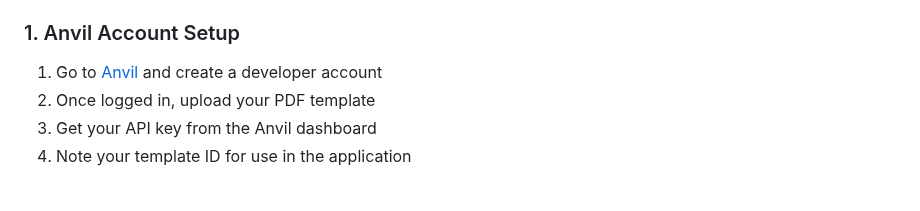
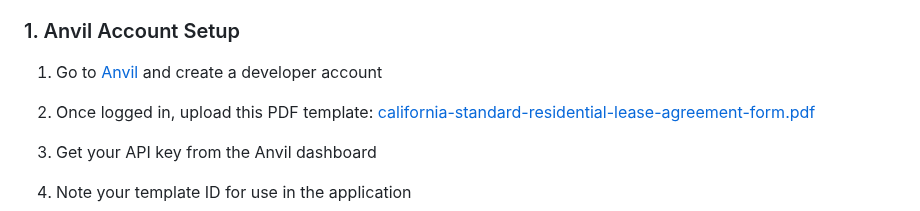
Before and after one commit to DanielDAfework/Anvil-demo, a Markdown page: README.md, the part around the change. Rendered like a GitHub page.

```diff
--- a/README.md
+++ b/README.md
@@ -16,7 +16,8 @@ A Node.js Express server that integrates with Anvil API to generate and manage P
 ### 1. Anvil Account Setup
 
 1. Go to [Anvil](https://www.useanvil.com/) and create a developer account
-2. Once logged in, upload your PDF template
+2. Once logged in, upload this PDF template: [california-standard-residential-lease-agreement-form.pdf](https://github.com/user-attachments/files/21763784/california-standard-residential-lease-agreement-form.pdf)
+
 3. Get your API key from the Anvil dashboard
 4. Note your template ID for use in the application
 
```
